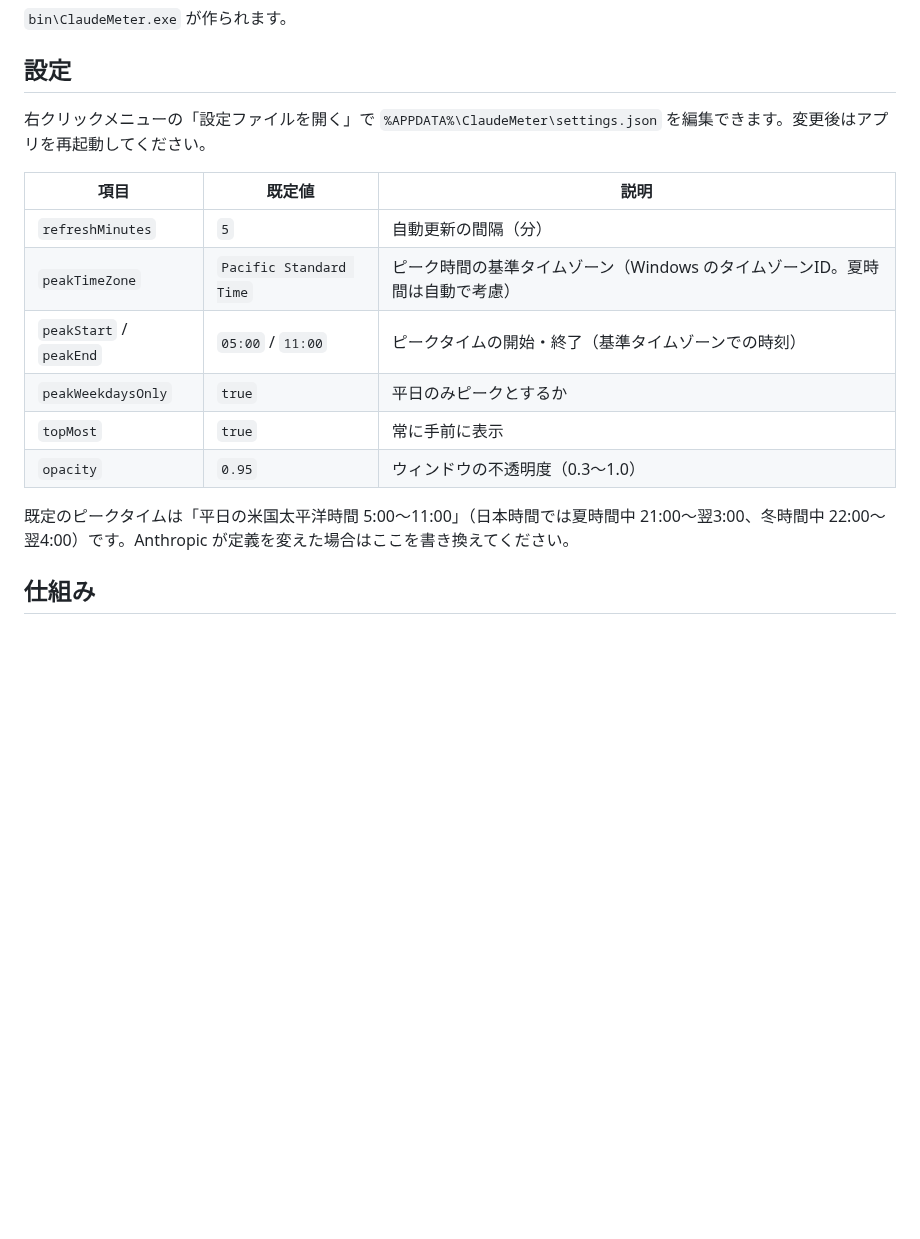
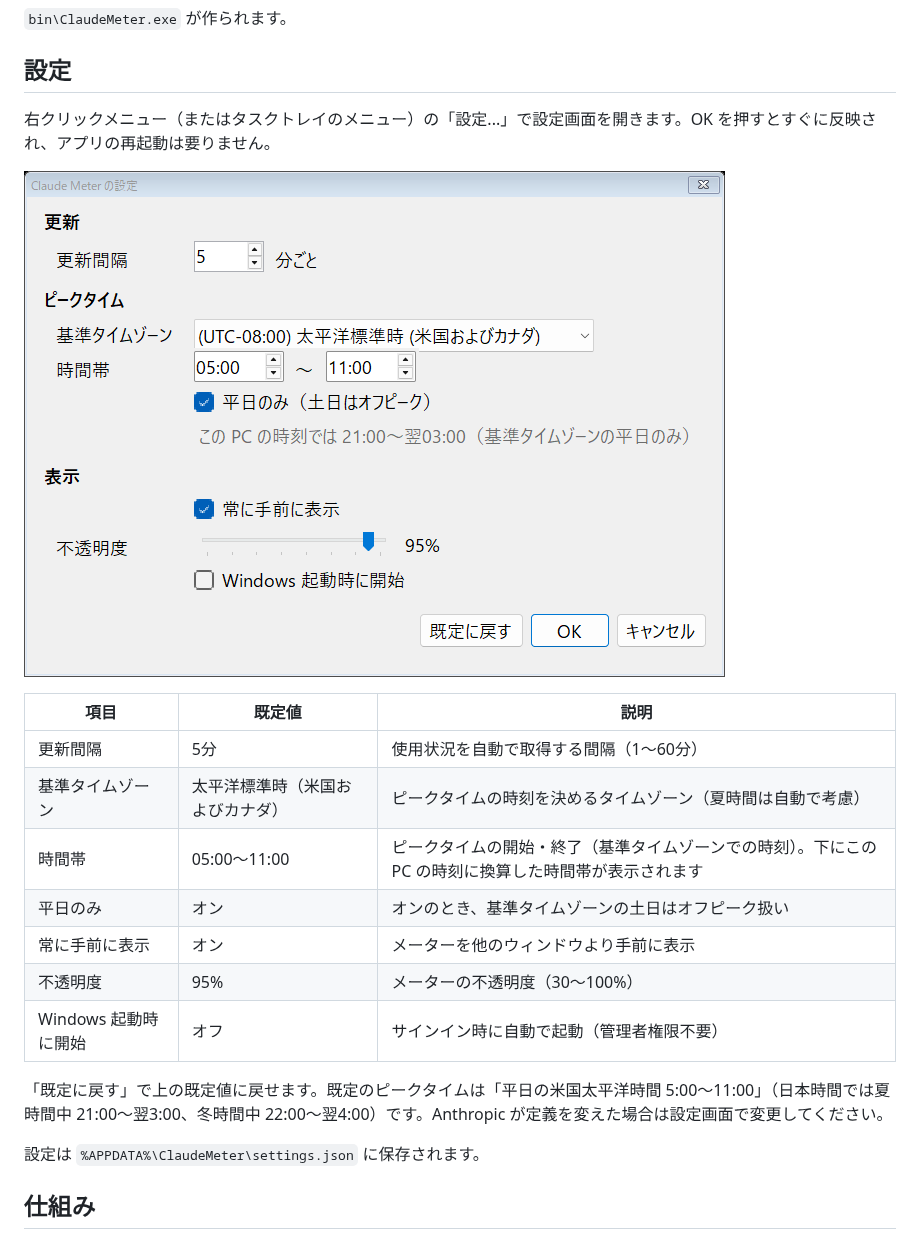
Before and after one commit to MasayaSENGA/Claude-Meter, a Markdown page: README.md, the part around the change. Rendered like a GitHub page; pictures changed too: docs/settings.png (added); blank space fills up the shorter version.

```diff
--- a/README.md
+++ b/README.md
@@ -35,19 +35,23 @@ build.bat
 
 ## 設定
 
-右クリックメニューの「設定ファイルを開く」で `%APPDATA%\ClaudeMeter\settings.json` を編集できます。変更後はアプリを再起動してください。
+右クリックメニュー（またはタスクトレイのメニュー）の「設定...」で設定画面を開きます。OK を押すとすぐに反映され、アプリの再起動は要りません。
+
+![設定画面](docs/settings.png)
 
 | 項目 | 既定値 | 説明 |
 |---|---|---|
-| `refreshMinutes` | `5` | 自動更新の間隔（分） |
-| `peakTimeZone` | `Pacific Standard Time` | ピーク時間の基準タイムゾーン（Windows のタイムゾーンID。夏時間は自動で考慮） |
-| `peakStart` / `peakEnd` | `05:00` / `11:00` | ピークタイムの開始・終了（基準タイムゾーンでの時刻） |
-| `peakWeekdaysOnly` | `true` | 平日のみピークとするか |
-| `topMost` | `true` | 常に手前に表示 |
-| `opacity` | `0.95` | ウィンドウの不透明度（0.3〜1.0） |
+| 更新間隔 | 5分 | 使用状況を自動で取得する間隔（1〜60分） |
+| 基準タイムゾーン | 太平洋標準時（米国およびカナダ） | ピークタイムの時刻を決めるタイムゾーン（夏時間は自動で考慮） |
+| 時間帯 | 05:00〜11:00 | ピークタイムの開始・終了（基準タイムゾーンでの時刻）。下にこの PC の時刻に換算した時間帯が表示されます |
+| 平日のみ | オン | オンのとき、基準タイムゾーンの土日はオフピーク扱い |
+| 常に手前に表示 | オン | メーターを他のウィンドウより手前に表示 |
+| 不透明度 | 95% | メーターの不透明度（30〜100%） |
+| Windows 起動時に開始 | オフ | サインイン時に自動で起動（管理者権限不要） |
 
-既定のピークタイムは「平日の米国太平洋時間 5:00〜11:00」（日本時間では夏時間中 21:00〜翌3:00、冬時間中 22:00〜翌4:00）です。Anthropic が定義を変えた場合はここを書き換えてください。
+「既定に戻す」で上の既定値に戻せます。既定のピークタイムは「平日の米国太平洋時間 5:00〜11:00」（日本時間では夏時間中 21:00〜翌3:00、冬時間中 22:00〜翌4:00）です。Anthropic が定義を変えた場合は設定画面で変更してください。
 
+設定は `%APPDATA%\ClaudeMeter\settings.json` に保存されます。
 ## 仕組み
 
 - 使用状況は Claude Code の `/usage` と同じ `https://api.anthropic.com/api/oauth/usage` から取得します。Fable の週間枠は応答の `limits[]` のうち `scope.model.display_name` が `Fable` の項目です。
```
Also changed, not shown: 1 other file.
